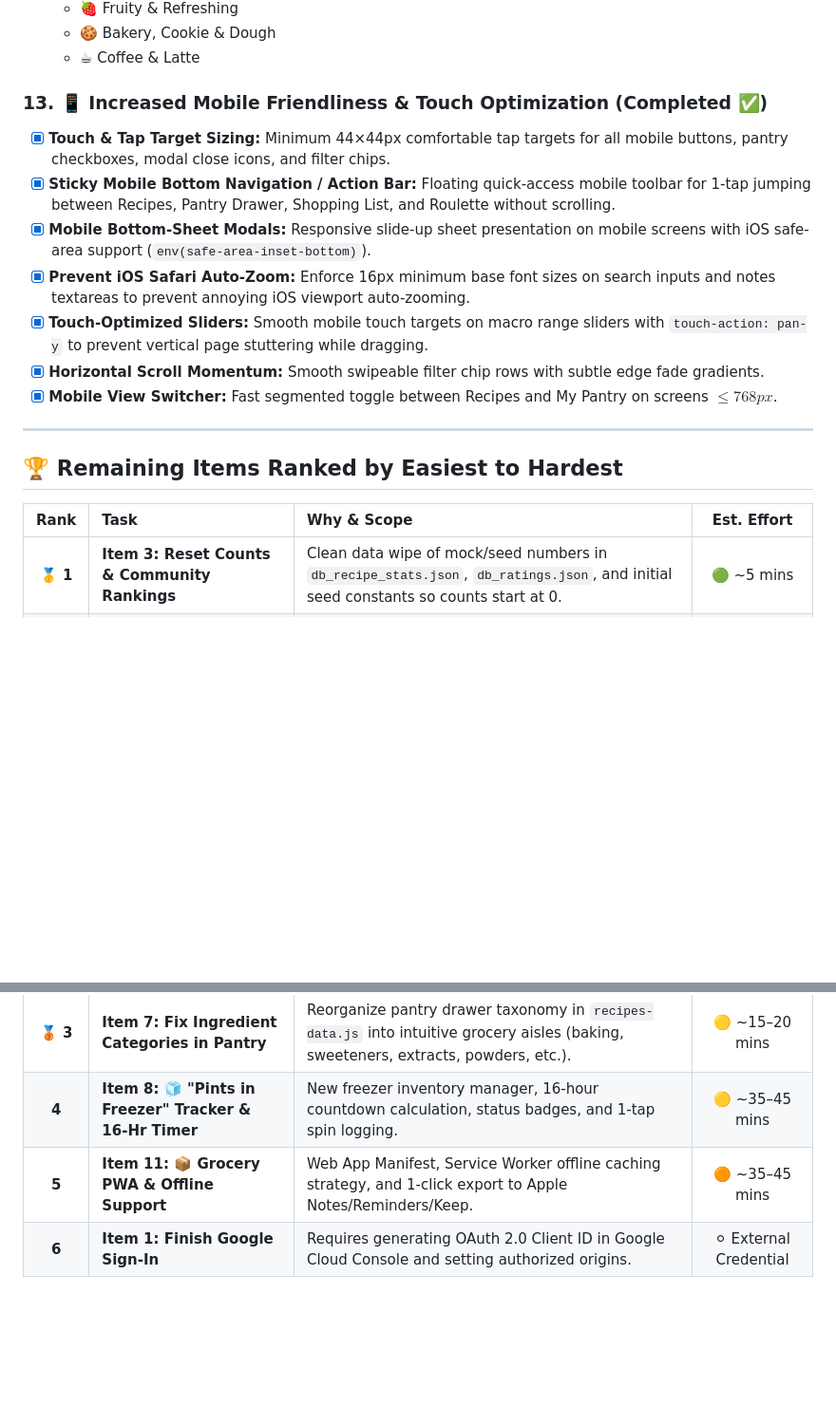
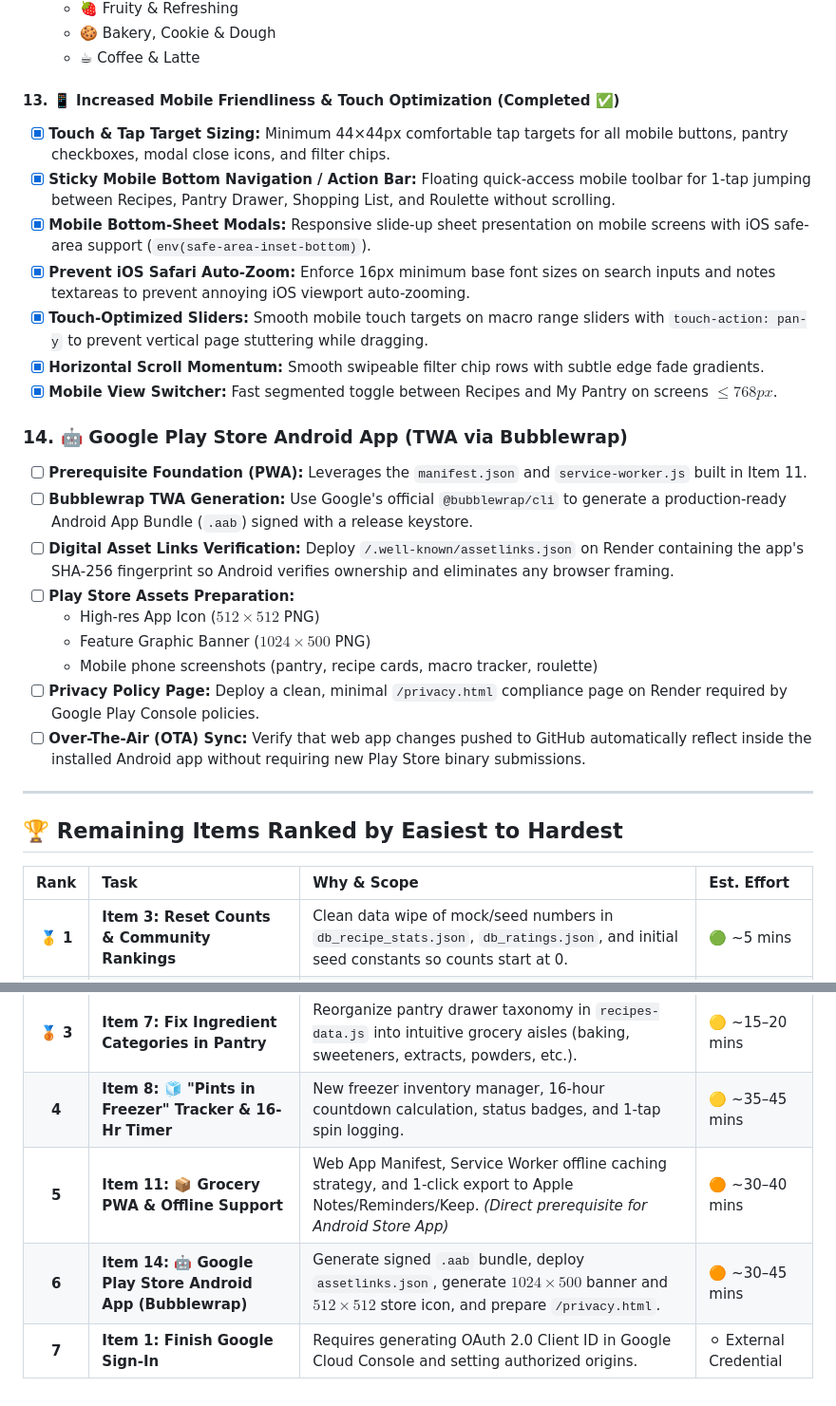
Before and after one commit to ahumpo7/creami-cravings, a Markdown page: ROADMAP.md, 2 parts joined by grey strips. Shown at 95% size. Drawn GitHub-style; blank space fills up the shorter version.

Commit message:
Add Item 14 Google Play Store Android App to ROADMAP.md

```diff
--- a/ROADMAP.md
+++ b/ROADMAP.md
@@ -75,7 +75,7 @@ A prioritized checklist of fixes, features, and refinements for the Creami Cravi
   - 🍪 Bakery, Cookie & Dough
   - ☕ Coffee & Latte
 
-### 13. 📱 Increased Mobile Friendliness & Touch Optimization (Completed ✅)
+#### 13. 📱 Increased Mobile Friendliness & Touch Optimization (Completed ✅)
 - [x] **Touch & Tap Target Sizing:** Minimum 44×44px comfortable tap targets for all mobile buttons, pantry checkboxes, modal close icons, and filter chips.
 - [x] **Sticky Mobile Bottom Navigation / Action Bar:** Floating quick-access mobile toolbar for 1-tap jumping between Recipes, Pantry Drawer, Shopping List, and Roulette without scrolling.
 - [x] **Mobile Bottom-Sheet Modals:** Responsive slide-up sheet presentation on mobile screens with iOS safe-area support (`env(safe-area-inset-bottom)`).
@@ -84,15 +84,27 @@ A prioritized checklist of fixes, features, and refinements for the Creami Cravi
 - [x] **Horizontal Scroll Momentum:** Smooth swipeable filter chip rows with subtle edge fade gradients.
 - [x] **Mobile View Switcher:** Fast segmented toggle between Recipes and My Pantry on screens $\le 768px$.
 
+### 14. 🤖 Google Play Store Android App (TWA via Bubblewrap)
+- [ ] **Prerequisite Foundation (PWA):** Leverages the `manifest.json` and `service-worker.js` built in Item 11.
+- [ ] **Bubblewrap TWA Generation:** Use Google's official `@bubblewrap/cli` to generate a production-ready Android App Bundle (`.aab`) signed with a release keystore.
+- [ ] **Digital Asset Links Verification:** Deploy `/.well-known/assetlinks.json` on Render containing the app's SHA-256 fingerprint so Android verifies ownership and eliminates any browser framing.
+- [ ] **Play Store Assets Preparation:**
+  - High-res App Icon ($512 \times 512$ PNG)
+  - Feature Graphic Banner ($1024 \times 500$ PNG)
+  - Mobile phone screenshots (pantry, recipe cards, macro tracker, roulette)
+- [ ] **Privacy Policy Page:** Deploy a clean, minimal `/privacy.html` compliance page on Render required by Google Play Console policies.
+- [ ] **Over-The-Air (OTA) Sync:** Verify that web app changes pushed to GitHub automatically reflect inside the installed Android app without requiring new Play Store binary submissions.
+
 ---
 
 ## 🏆 Remaining Items Ranked by Easiest to Hardest
 
 | Rank | Task | Why & Scope | Est. Effort |
-| :---: | :--- | :--- | :---: |
+| :---: | :--- | :--- | :--- |
 | **🥇 1** | **Item 3: Reset Counts & Community Rankings** | Clean data wipe of mock/seed numbers in `db_recipe_stats.json`, `db_ratings.json`, and initial seed constants so counts start at 0. | 🟢 ~5 mins |
 | **🥈 2** | **Item 4: Fix Shopping List Populating "Weird Things"** | Add ingredient blacklist/sanitization (exclude water, ice, non-grocery prep notes) and user-curated missing item rules. | 🟢 ~10–15 mins |
 | **🥉 3** | **Item 7: Fix Ingredient Categories in Pantry** | Reorganize pantry drawer taxonomy in `recipes-data.js` into intuitive grocery aisles (baking, sweeteners, extracts, powders, etc.). | 🟡 ~15–20 mins |
 | **4** | **Item 8: 🧊 "Pints in Freezer" Tracker & 16-Hr Timer** | New freezer inventory manager, 16-hour countdown calculation, status badges, and 1-tap spin logging. | 🟡 ~35–45 mins |
-| **5** | **Item 11: 📦 Grocery PWA & Offline Support** | Web App Manifest, Service Worker offline caching strategy, and 1-click export to Apple Notes/Reminders/Keep. | 🟠 ~35–45 mins |
-| **6** | **Item 1: Finish Google Sign-In** | Requires generating OAuth 2.0 Client ID in Google Cloud Console and setting authorized origins. | ⚪ External Credential |
+| **5** | **Item 11: 📦 Grocery PWA & Offline Support** | Web App Manifest, Service Worker offline caching strategy, and 1-click export to Apple Notes/Reminders/Keep. *(Direct prerequisite for Android Store App)* | 🟠 ~30–40 mins |
+| **6** | **Item 14: 🤖 Google Play Store Android App (Bubblewrap)** | Generate signed `.aab` bundle, deploy `assetlinks.json`, generate $1024\times500$ banner and $512\times512$ store icon, and prepare `/privacy.html`. | 🟠 ~30–45 mins |
+| **7** | **Item 1: Finish Google Sign-In** | Requires generating OAuth 2.0 Client ID in Google Cloud Console and setting authorized origins. | ⚪ External Credential |
```
